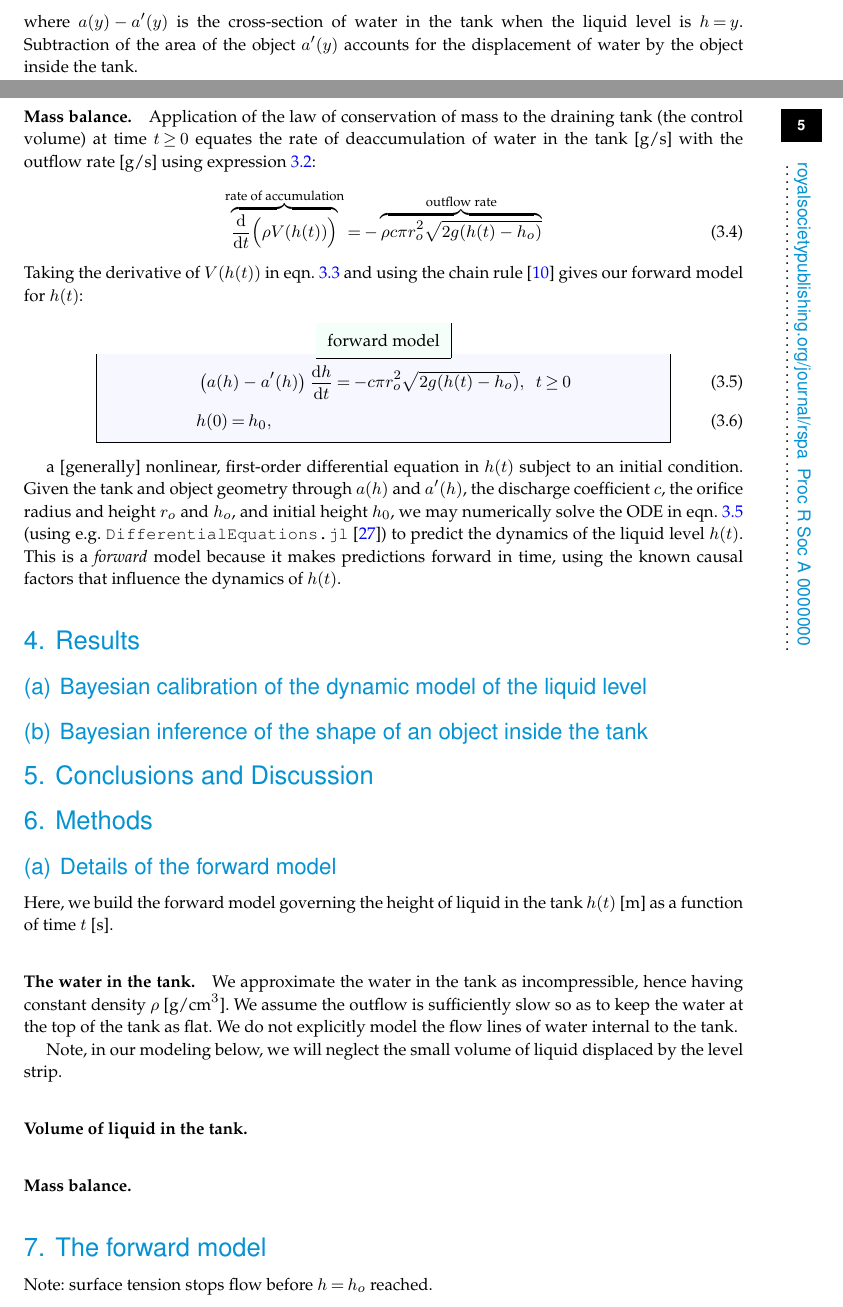
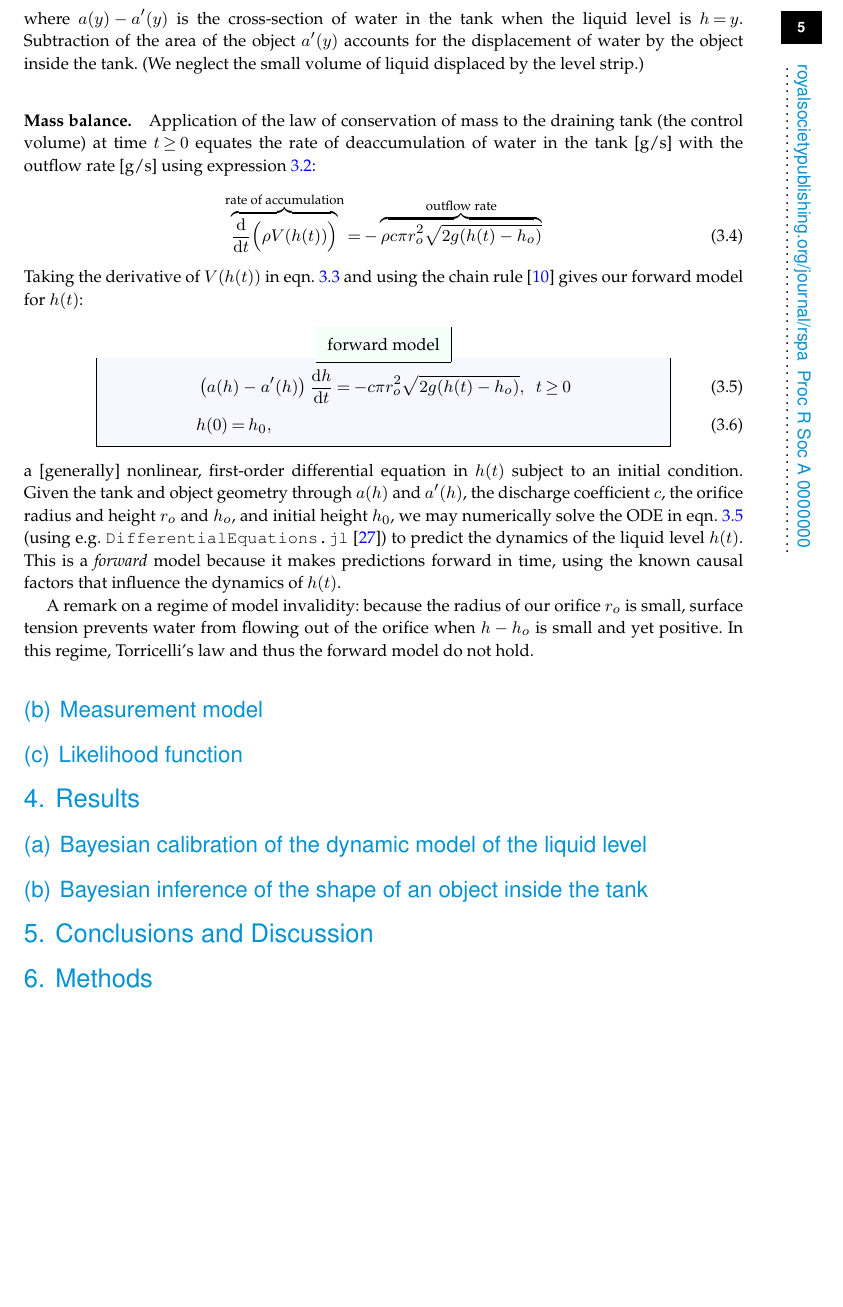
Before and after one commit to SimonEnsemble/tank_inverse_problem, a LaTeX document (paper/tank_inv_prob.tex): two parts of pages 4 and 5 of 10 before the commit and part of page 5 of 10 after it, the two joined at a grey line, cut so that both start at the same text, the shorter picture padded with empty space. Compiled offline with pdfLaTeX; a missing bibliography style is replaced by a similar one.

Commit message:
add some structure

```diff
--- a/paper/tank_inv_prob.tex
+++ b/paper/tank_inv_prob.tex
@@ -193,6 +194,7 @@ Generally, the discharge coefficient depends on the rheology of the fluid, the g
 	V(h(t))=\int_0^{h(t)} \left( a(y) - a^\prime(y) \right) dy, \label{eq:volume}
 \end{equation}
 where $a(y)-a^\prime(y)$ is the cross-section of water in the tank when the liquid level is $h=y$. Subtraction of the area of the object $a^\prime(y)$ accounts for the displacement of water by the object inside the tank.
+(We neglect the small volume of liquid displaced by the level strip.)
 
 \paragraph{Mass balance.} Application of the law of conservation of mass to the draining tank (the control volume) at time $t \geq 0$ equates the rate of deaccumulation of water in the tank [g/s] with the outflow rate [g/s] using expression \ref{eq:outletflow}:
 \begin{equation}
@@ -204,10 +206,16 @@ Taking the derivative of $V(h(t))$ in eqn.~\ref{eq:volume} and using the chain r
 & \left(a(h)-a^\prime(h)\right) \diff{h}{t}= -c \pi r_o^2 \sqrt{2g (h(t)-h_o)}, \,\,\, t \geq 0 \label{eq:forward_model} \\
 & h(0)=h_0,
 \end{empheq}
-
 a [generally] nonlinear, first-order differential equation in $h(t)$ subject to an initial condition.
 Given the tank and object geometry through $a(h)$ and $a^\prime(h)$, the discharge coefficient $c$, the orifice radius and height $r_o$ and $h_o$, and initial height $h_0$, we may numerically solve the ODE in eqn.~\ref{eq:forward_model} (using e.g. \texttt{DifferentialEquations.jl} \cite{rackauckas2017differentialequations}) to predict the dynamics of the liquid level $h(t)$.
 This is a \emph{forward} model because it makes predictions forward in time, using the known causal factors that influence the dynamics of $h(t)$.
+
+A remark on a regime of model invalidity: because the radius of our orifice $r_o$ is small, surface tension prevents water from flowing out of the orifice when $h- h_o$ is small and yet positive. In this regime, Torricelli's law and thus the forward model do not hold.
+
+\subsection{Measurement model}
+
+
+\subsection{Likelihood function}
 
 \section{Results}
 \subsection{Bayesian calibration of the dynamic model of the liquid level}
@@ -218,28 +226,7 @@ This is a \emph{forward} model because it makes predictions forward in time, usi
 
 \section{Methods}
 
-\subsection{Details of the forward model}
-Here, we build the forward model governing the height of liquid in the tank $h(t)$ [m] as a function of time $t$ [s].
 
-\paragraph{The water in the tank.} We approximate the water in the tank as incompressible, hence having constant density $\rho$ [g/cm$^3$].
-We assume the outflow is sufficiently slow so as to keep the water at the top of the tank as flat.
-We do not explicitly model the flow lines of water internal to the tank.
-% TODO flow lines? ionno.
-
-Note, in our modeling below, we will neglect the small volume of liquid displaced by the level strip.
-
-
-
-
-
-
-\paragraph{Volume of liquid in the tank.}
-
-
-\paragraph{Mass balance.}
-\section{The forward model}
-
-Note: surface tension stops flow before $h=h_o$ reached.
 
 
 
```
Also changed, not shown: paper/tank_inv_prob.tex (3 more changed lines).
